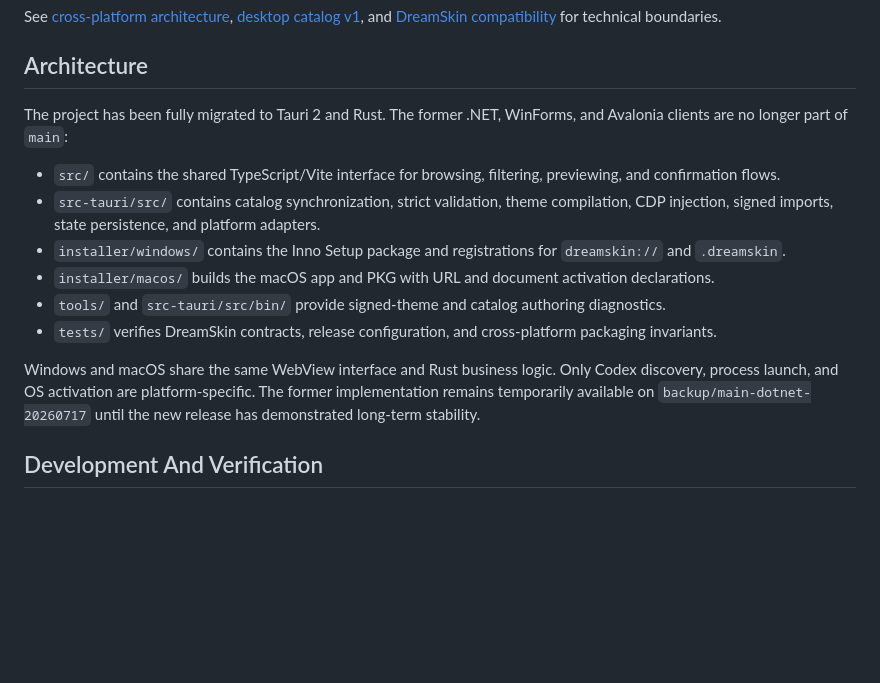
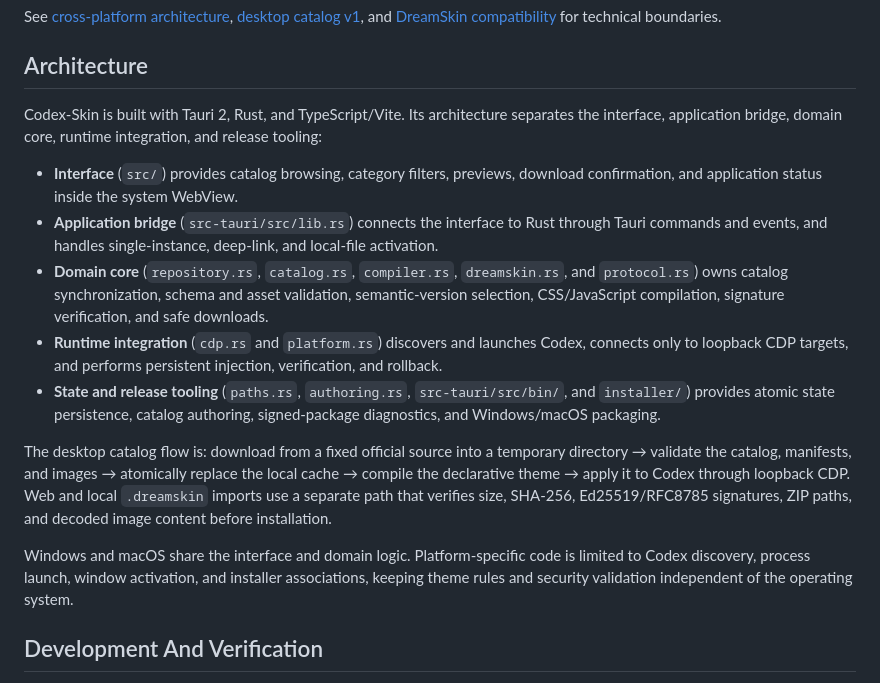
Before and after one commit to lixiaobaivv/Codex-Skin, a Markdown page: README.en.md, the part around the change. Rendered like a GitHub page; blank space fills up the shorter version.

Commit message:
docs: present architecture as a native Tauri Rust project

```diff
--- a/README.en.md
+++ b/README.en.md
@@ -100,16 +100,17 @@ See [cross-platform architecture](docs/cross-platform-architecture.md), [desktop
 
 ## Architecture
 
-The project has been fully migrated to Tauri 2 and Rust. The former .NET, WinForms, and Avalonia clients are no longer part of `main`:
+Codex-Skin is built with Tauri 2, Rust, and TypeScript/Vite. Its architecture separates the interface, application bridge, domain core, runtime integration, and release tooling:
 
-- `src/` contains the shared TypeScript/Vite interface for browsing, filtering, previewing, and confirmation flows.
-- `src-tauri/src/` contains catalog synchronization, strict validation, theme compilation, CDP injection, signed imports, state persistence, and platform adapters.
-- `installer/windows/` contains the Inno Setup package and registrations for `dreamskin://` and `.dreamskin`.
-- `installer/macos/` builds the macOS app and PKG with URL and document activation declarations.
-- `tools/` and `src-tauri/src/bin/` provide signed-theme and catalog authoring diagnostics.
-- `tests/` verifies DreamSkin contracts, release configuration, and cross-platform packaging invariants.
+- **Interface** (`src/`) provides catalog browsing, category filters, previews, download confirmation, and application status inside the system WebView.
+- **Application bridge** (`src-tauri/src/lib.rs`) connects the interface to Rust through Tauri commands and events, and handles single-instance, deep-link, and local-file activation.
+- **Domain core** (`repository.rs`, `catalog.rs`, `compiler.rs`, `dreamskin.rs`, and `protocol.rs`) owns catalog synchronization, schema and asset validation, semantic-version selection, CSS/JavaScript compilation, signature verification, and safe downloads.
+- **Runtime integration** (`cdp.rs` and `platform.rs`) discovers and launches Codex, connects only to loopback CDP targets, and performs persistent injection, verification, and rollback.
+- **State and release tooling** (`paths.rs`, `authoring.rs`, `src-tauri/src/bin/`, and `installer/`) provides atomic state persistence, catalog authoring, signed-package diagnostics, and Windows/macOS packaging.
 
-Windows and macOS share the same WebView interface and Rust business logic. Only Codex discovery, process launch, and OS activation are platform-specific. The former implementation remains temporarily available on `backup/main-dotnet-20260717` until the new release has demonstrated long-term stability.
+The desktop catalog flow is: download from a fixed official source into a temporary directory → validate the catalog, manifests, and images → atomically replace the local cache → compile the declarative theme → apply it to Codex through loopback CDP. Web and local `.dreamskin` imports use a separate path that verifies size, SHA-256, Ed25519/RFC8785 signatures, ZIP paths, and decoded image content before installation.
+
+Windows and macOS share the interface and domain logic. Platform-specific code is limited to Codex discovery, process launch, window activation, and installer associations, keeping theme rules and security validation independent of the operating system.
 
 ## Development And Verification
 
```
Also changed, not shown: README.md (+9 -8 lines).
